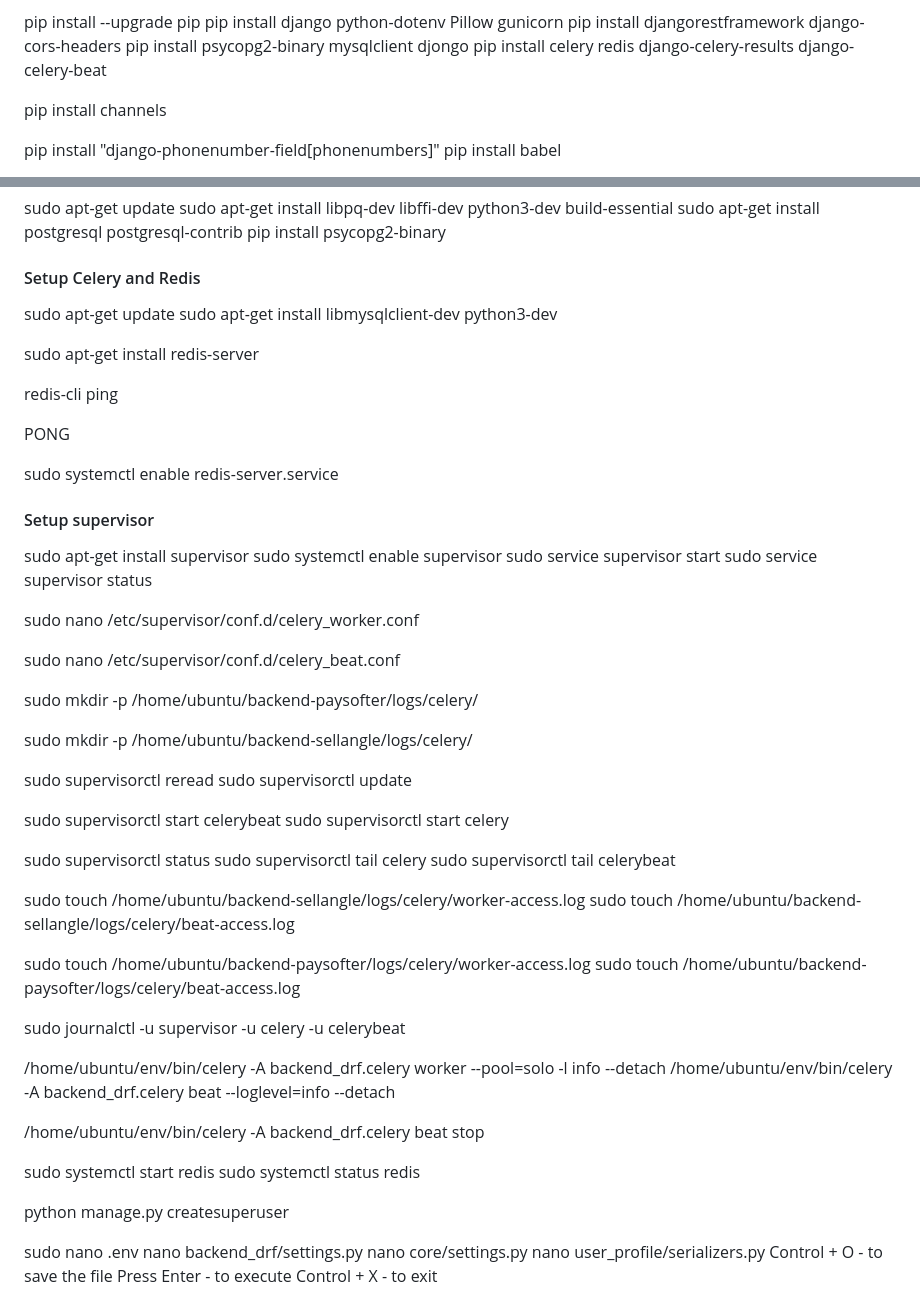
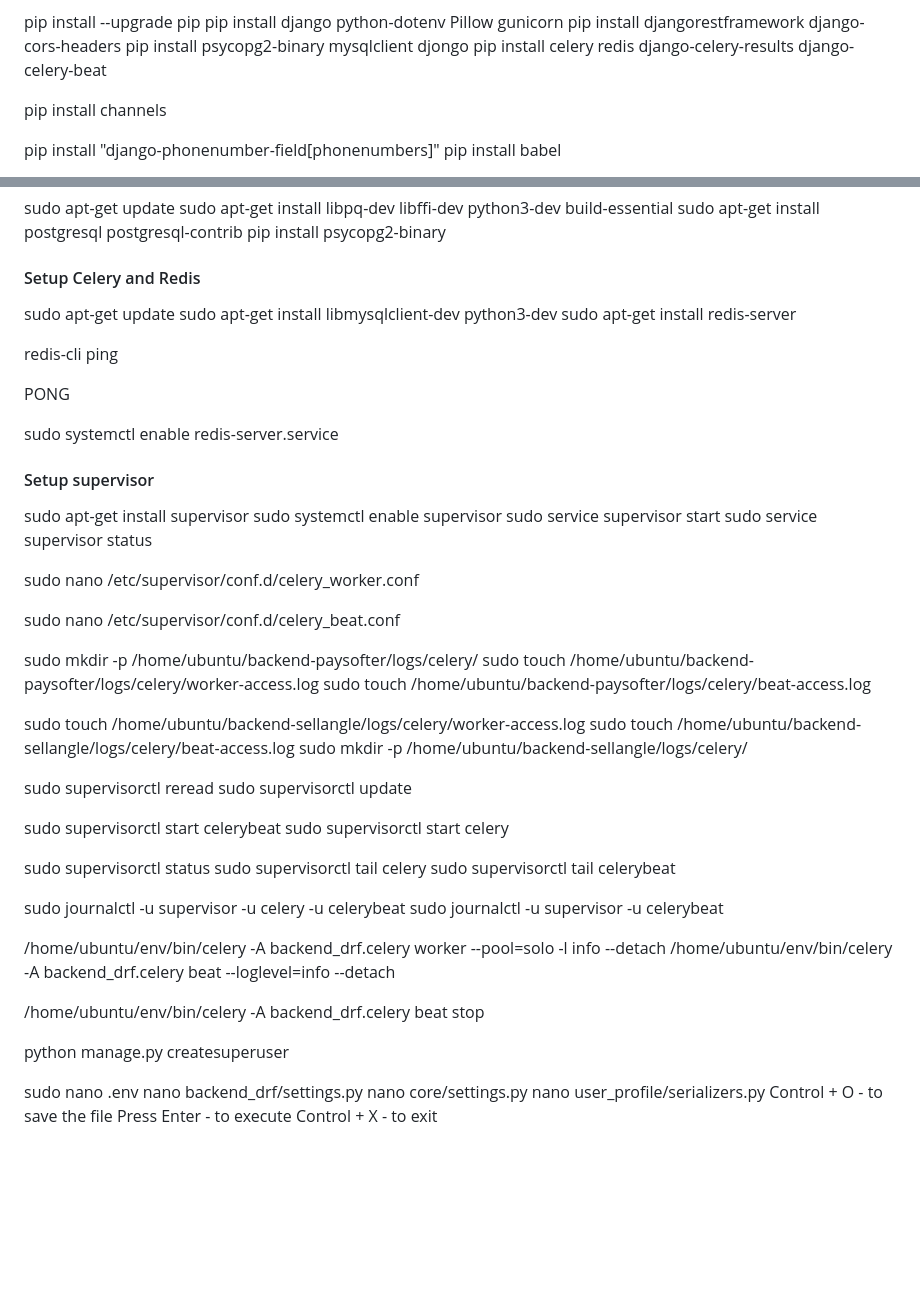
Before and after one commit to syntaxland/django-plus, a Markdown page: CMDs-Readme.md, 2 parts joined by grey strips. Rendered like a GitHub page; blank space fills up the shorter version.

```diff
--- a/CMDs-Readme.md
+++ b/CMDs-Readme.md
@@ -49,6 +49,7 @@ sudo apt-get install redis-server
 
 sudo service redis-server start
 sudo service redis-server restart
+sudo service redis-server stop
 sudo service redis-server status
 redis-server
 redis-cli
@@ -1046,10 +1047,21 @@ Setting up Supervisor
 Setting up Nginx
 -->
 sudo apt-get update
- sudo apt-get install libmysqlclient-dev python3-dev
-
+sudo apt-get install libmysqlclient-dev python3-dev
 sudo apt-get install redis-server
-<!-- check if Redis is working -->
+<!-- check if Redis is working
+sudo apt-get update
+sudo apt-get install redis
+sudo apt-get install redis-server
+sudo service redis-server start
+sudo service redis-server restart
+sudo service redis-server stop
+sudo service redis-server status
+redis-server
+redis-cli
+127.0.0.1:6379> ping
+PONG
+-->
 redis-cli ping
 
 PONG
@@ -1173,7 +1185,12 @@ sudo supervisorctl start celery
  -->
 <!-- paysofter -->
 sudo mkdir -p /home/ubuntu/backend-paysofter/logs/celery/
+sudo touch /home/ubuntu/backend-paysofter/logs/celery/worker-access.log
+sudo touch /home/ubuntu/backend-paysofter/logs/celery/beat-access.log
+<!-- sudo rm -rf /home/ubuntu/backend-sellangle/logs -->
 <!-- sellangle -->
+sudo touch /home/ubuntu/backend-sellangle/logs/celery/worker-access.log
+sudo touch /home/ubuntu/backend-sellangle/logs/celery/beat-access.log
 sudo mkdir -p /home/ubuntu/backend-sellangle/logs/celery/
 
 <!--
@@ -1181,30 +1198,15 @@ sudo apt-get install supervisor
 sudo systemctl enable supervisor
 sudo service supervisor start
 sudo service supervisor status
-
-sudo mkdir -p /var/run/supervisor
-sudo chown -R ubuntu:ubuntu /var/run/supervisor
-
-sudo mkdir -p /var/log/supervisor
-sudo chown -R ubuntu:ubuntu /var/log/supervisor
-
-sudo mkdir -p /var/run/supervisor /var/log/supervisor
-sudo chown -R ubuntu:ubuntu /var/run/supervisor /var/log/supervisor
-
-sudo /usr/bin/supervisord -n -c /etc/supervisor/supervisord.conf
-
+sudo service supervisor stop
 sudo service supervisor restart
-sudo kill 38993
-
  -->
 
 sudo supervisorctl reread
 sudo supervisorctl update
 
-
 sudo supervisorctl start celerybeat
 sudo supervisorctl start celery
-
 
 <!-- sudo supervisorctl start celery_worker
 sudo supervisorctl start celery_beat -->
@@ -1212,31 +1214,14 @@ sudo supervisorctl start celery_beat -->
 sudo supervisorctl status
 sudo supervisorctl tail celery
 sudo supervisorctl tail celerybeat
-<!--
-sudo /opt/codedeploy-agent/bin/codedeploy-agent stop
-sudo /opt/codedeploy-agent/bin/codedeploy-agent start
- -->
-<!-- sellangle -->
-sudo touch /home/ubuntu/backend-sellangle/logs/celery/worker-access.log
-sudo touch /home/ubuntu/backend-sellangle/logs/celery/beat-access.log
-<!-- paysofter -->
-sudo touch /home/ubuntu/backend-paysofter/logs/celery/worker-access.log
-sudo touch /home/ubuntu/backend-paysofter/logs/celery/beat-access.log
-
-<!-- ls /home/ubuntu/backend-sellangle/logs/celery/worker-access.log
-ls /home/ubuntu/backend-sellangle/logs/celery/beat-access.log  -->
 
 sudo journalctl -u supervisor -u celery -u celerybeat
-
+sudo journalctl -u supervisor -u celerybeat
 
 /home/ubuntu/env/bin/celery -A backend_drf.celery worker --pool=solo -l info --detach
 /home/ubuntu/env/bin/celery -A backend_drf.celery beat --loglevel=info --detach
 
 /home/ubuntu/env/bin/celery -A backend_drf.celery beat stop
-
- sudo systemctl start redis
- sudo systemctl status redis
-
 
 <!--
  sudo systemctl stop celerybeat
```
